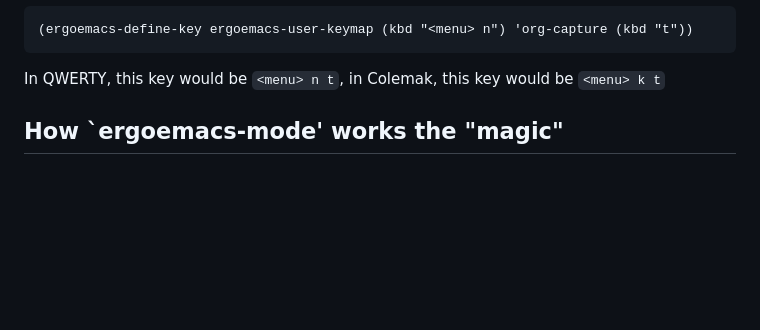
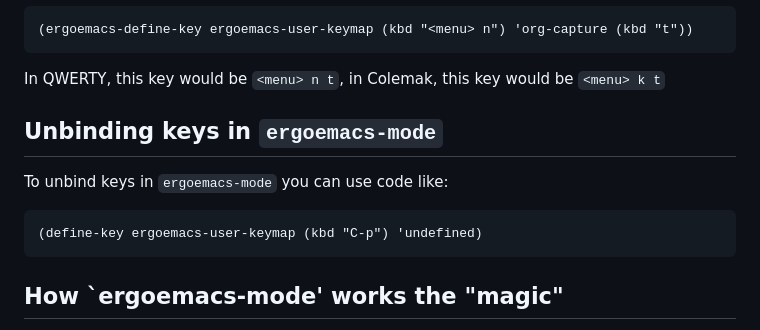
Before and after one commit to ergoemacs/ergoemacs-mode, a Markdown page: Readme.md, the part around one of its changes. Rendered like a GitHub page; blank space fills up the shorter version.

Commit message:
Give an example of "unbinding" a command

````diff
--- a/Readme.md
+++ b/Readme.md
@@ -50,6 +50,15 @@ term-mode instead of `org-capture`, you can define the key as follows:
 
  In QWERTY, this key would be `<menu> n t`, in Colemak, this key would be `<menu> k t`
 
+
+ ## Unbinding keys in `ergoemacs-mode`
+
+ To unbind keys in `ergoemacs-mode` you can use code like:
+
+ ```lisp
+ (define-key ergoemacs-user-keymap (kbd "C-p") 'undefined)
+ ```
+
  ## How `ergoemacs-mode' works the "magic"
 
  `ergoemacs-mode` binds all of its keys in the
````
Also changed, not shown: other parts of Readme.md (+3 -2 lines).
